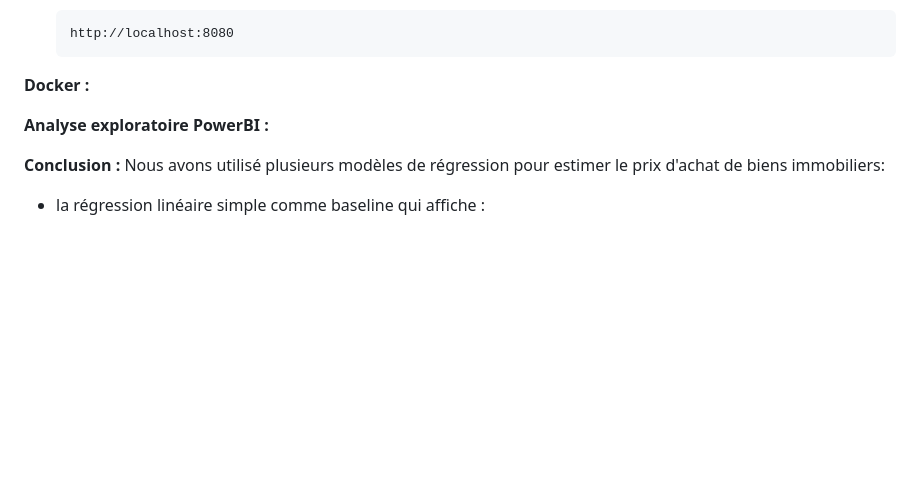
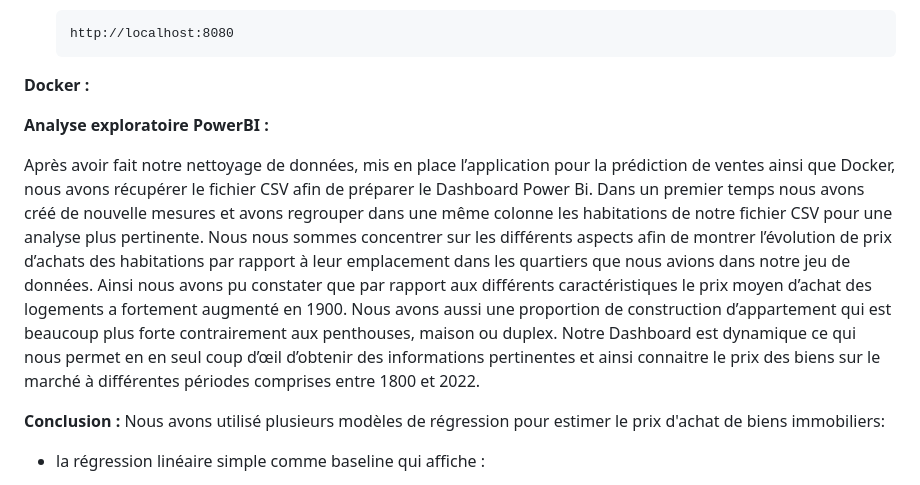
Before and after one commit to saraharouni/apartment-hunter, a Markdown page: README.md, the part around the change. Drawn GitHub-style; blank space fills up the shorter version.

```diff
--- a/README.md
+++ b/README.md
@@ -205,6 +205,21 @@ Pour utiliser cette application, suivez ces étapes :
 
 **Analyse exploratoire PowerBI :**
 
+Après avoir fait notre nettoyage de données, mis en place l’application pour la prédiction de ventes
+ainsi que Docker, nous avons récupérer le fichier CSV afin de préparer le Dashboard Power Bi.
+Dans un premier temps nous avons créé de nouvelle mesures et avons regrouper dans une même
+colonne les habitations de notre fichier CSV pour une analyse plus pertinente.
+Nous nous sommes concentrer sur les différents aspects afin de montrer l’évolution de prix d’achats
+des habitations par rapport à leur emplacement dans les quartiers que nous avions dans notre jeu de
+données.
+Ainsi nous avons pu constater que par rapport aux différents caractéristiques le prix moyen d’achat
+des logements a fortement augmenté en 1900.
+Nous avons aussi une proportion de construction d’appartement qui est beaucoup plus forte
+contrairement aux penthouses, maison ou duplex.
+Notre Dashboard est dynamique ce qui nous permet en en seul coup d’œil d’obtenir des
+informations pertinentes et ainsi connaitre le prix des biens sur le marché à différentes périodes
+comprises entre 1800 et 2022.
+
 **Conclusion :**
 Nous avons utilisé plusieurs modèles de régression pour estimer le prix d'achat de biens immobiliers:
 
```
